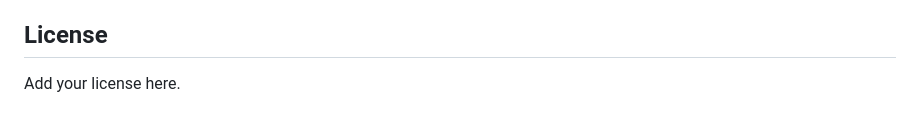
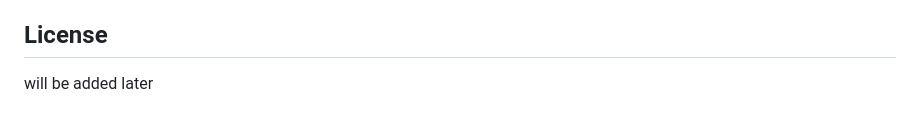
Before and after one commit to MainakDanOpRes/dlops_energy_forecasting_with_MLflow, a Markdown page: README.md, the part around the change. Drawn GitHub-style.

```diff
--- a/README.md
+++ b/README.md
@@ -153,4 +153,4 @@ TensorFlow/Keras · MLflow · FastAPI · Streamlit · Docker · Docker Compose
 
 ## License
 
-Add your license here.
+will be added later
```
